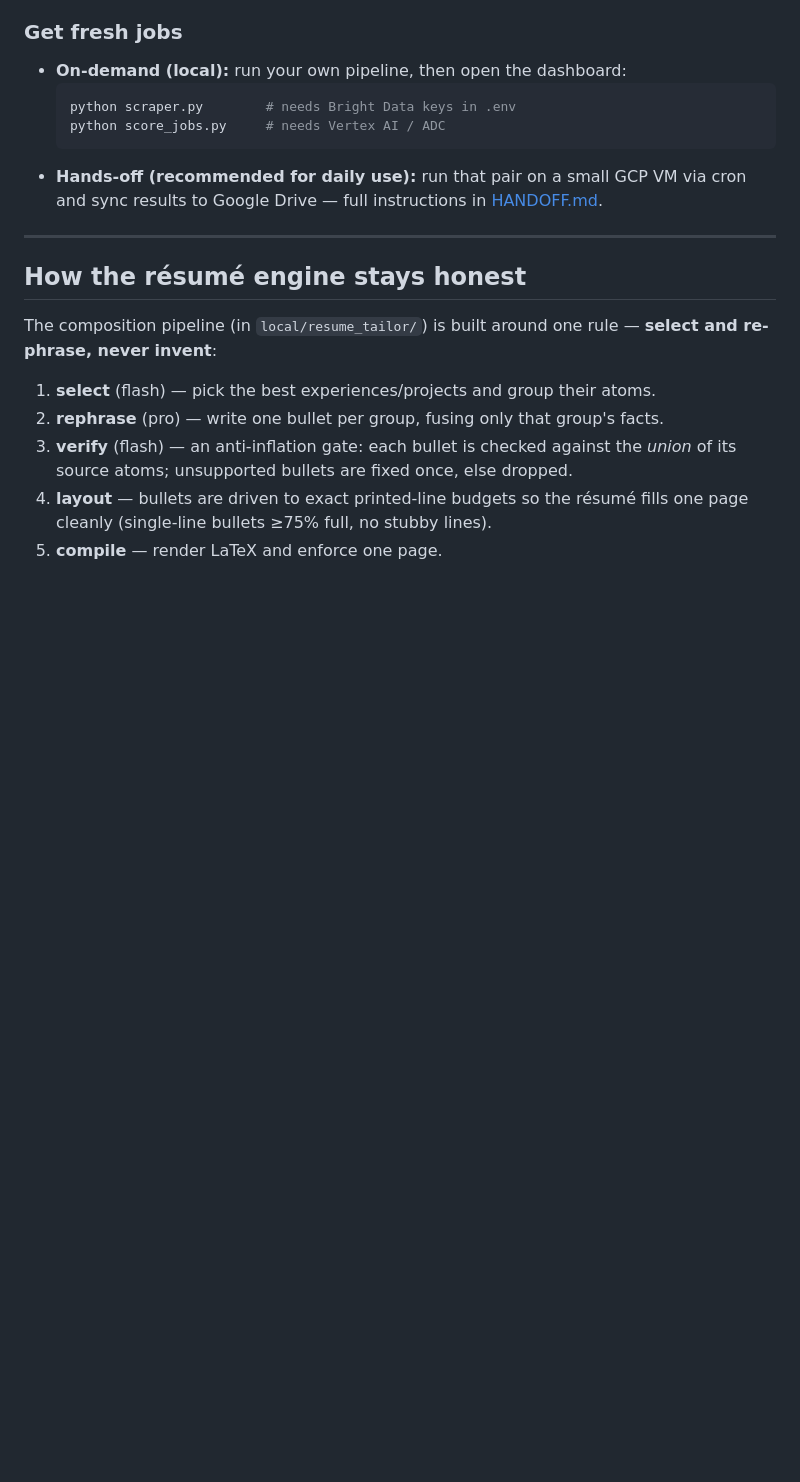
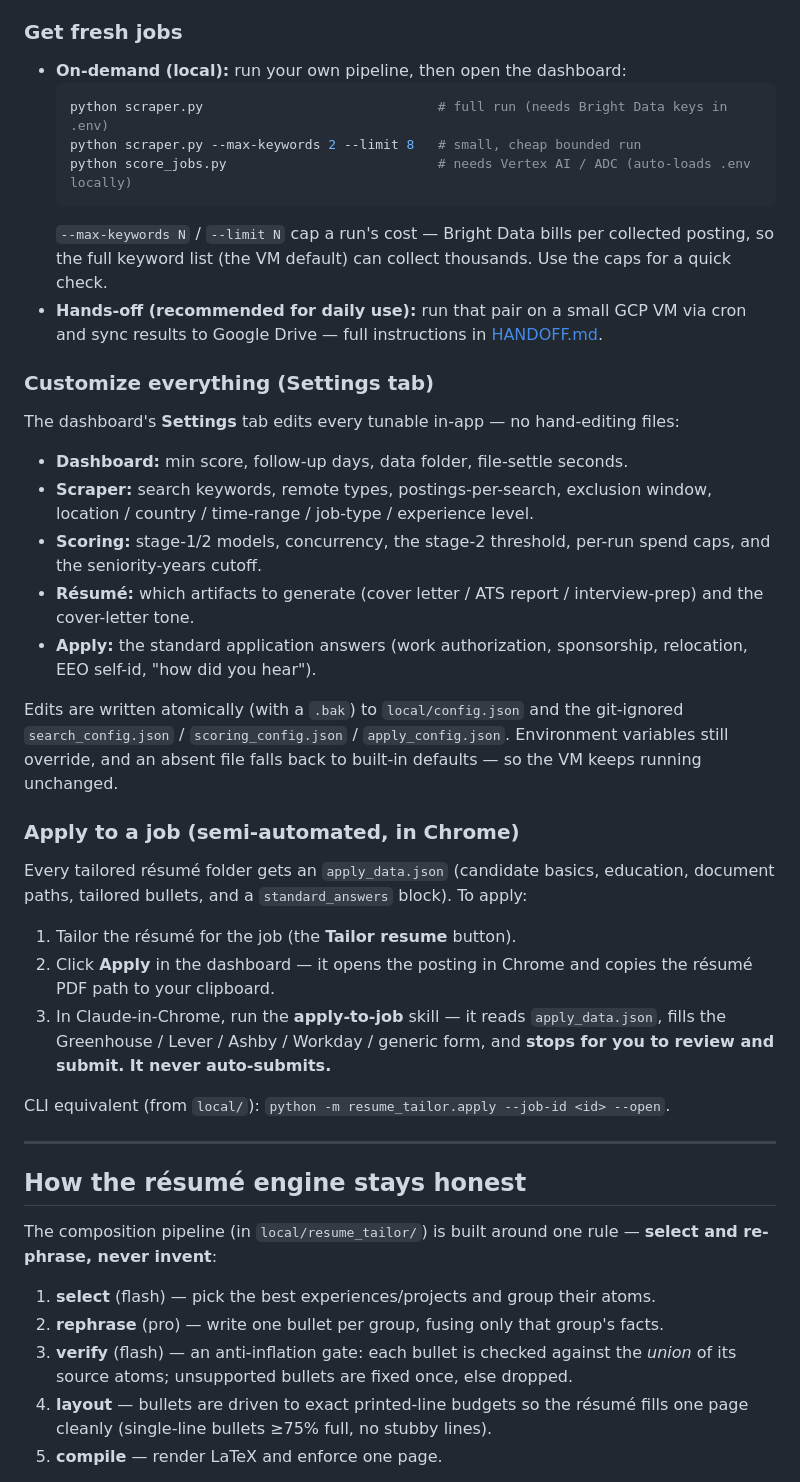
Before and after one commit to yib7/INployed, a Markdown page: README.md, the part around the change. Rendered like a GitHub page; blank space fills up the shorter version.

Commit message:
docs: Settings tab, customization config files, and apply automation

````diff
--- a/README.md
+++ b/README.md
@@ -106,12 +106,38 @@ High-score triage, an application tracker with follow-up nudges, run stats, and
 ### Get fresh jobs
 - **On-demand (local):** run your own pipeline, then open the dashboard:
   ```bash
-  python scraper.py        # needs Bright Data keys in .env
-  python score_jobs.py     # needs Vertex AI / ADC
+  python scraper.py                              # full run (needs Bright Data keys in .env)
+  python scraper.py --max-keywords 2 --limit 8   # small, cheap bounded run
+  python score_jobs.py                           # needs Vertex AI / ADC (auto-loads .env locally)
   ```
+  `--max-keywords N` / `--limit N` cap a run's cost — Bright Data bills per
+  collected posting, so the full keyword list (the VM default) can collect
+  thousands. Use the caps for a quick check.
 - **Hands-off (recommended for daily use):** run that pair on a small GCP VM via
   cron and sync results to Google Drive — full instructions in
   [HANDOFF.md](docs/HANDOFF.md).
+
+### Customize everything (Settings tab)
+The dashboard's **Settings** tab edits every tunable in-app — no hand-editing files:
+- **Dashboard:** min score, follow-up days, data folder, file-settle seconds.
+- **Scraper:** search keywords, remote types, postings-per-search, exclusion window, location / country / time-range / job-type / experience level.
+- **Scoring:** stage-1/2 models, concurrency, the stage-2 threshold, per-run spend caps, and the seniority-years cutoff.
+- **Résumé:** which artifacts to generate (cover letter / ATS report / interview-prep) and the cover-letter tone.
+- **Apply:** the standard application answers (work authorization, sponsorship, relocation, EEO self-id, "how did you hear").
+
+Edits are written atomically (with a `.bak`) to `local/config.json` and the
+git-ignored `search_config.json` / `scoring_config.json` / `apply_config.json`.
+Environment variables still override, and an absent file falls back to built-in
+defaults — so the VM keeps running unchanged.
+
+### Apply to a job (semi-automated, in Chrome)
+Every tailored résumé folder gets an `apply_data.json` (candidate basics,
+education, document paths, tailored bullets, and a `standard_answers` block). To apply:
+1. Tailor the résumé for the job (the **Tailor resume** button).
+2. Click **Apply** in the dashboard — it opens the posting in Chrome and copies the résumé PDF path to your clipboard.
+3. In Claude-in-Chrome, run the **apply-to-job** skill — it reads `apply_data.json`, fills the Greenhouse / Lever / Ashby / Workday / generic form, and **stops for you to review and submit. It never auto-submits.**
+
+CLI equivalent (from `local/`): `python -m resume_tailor.apply --job-id <id> --open`.
 
 ---
 
````
Also changed, not shown: docs/ARCHITECTURE.md (+21 -1 lines), docs/HANDOFF.md (+12 -2 lines).
